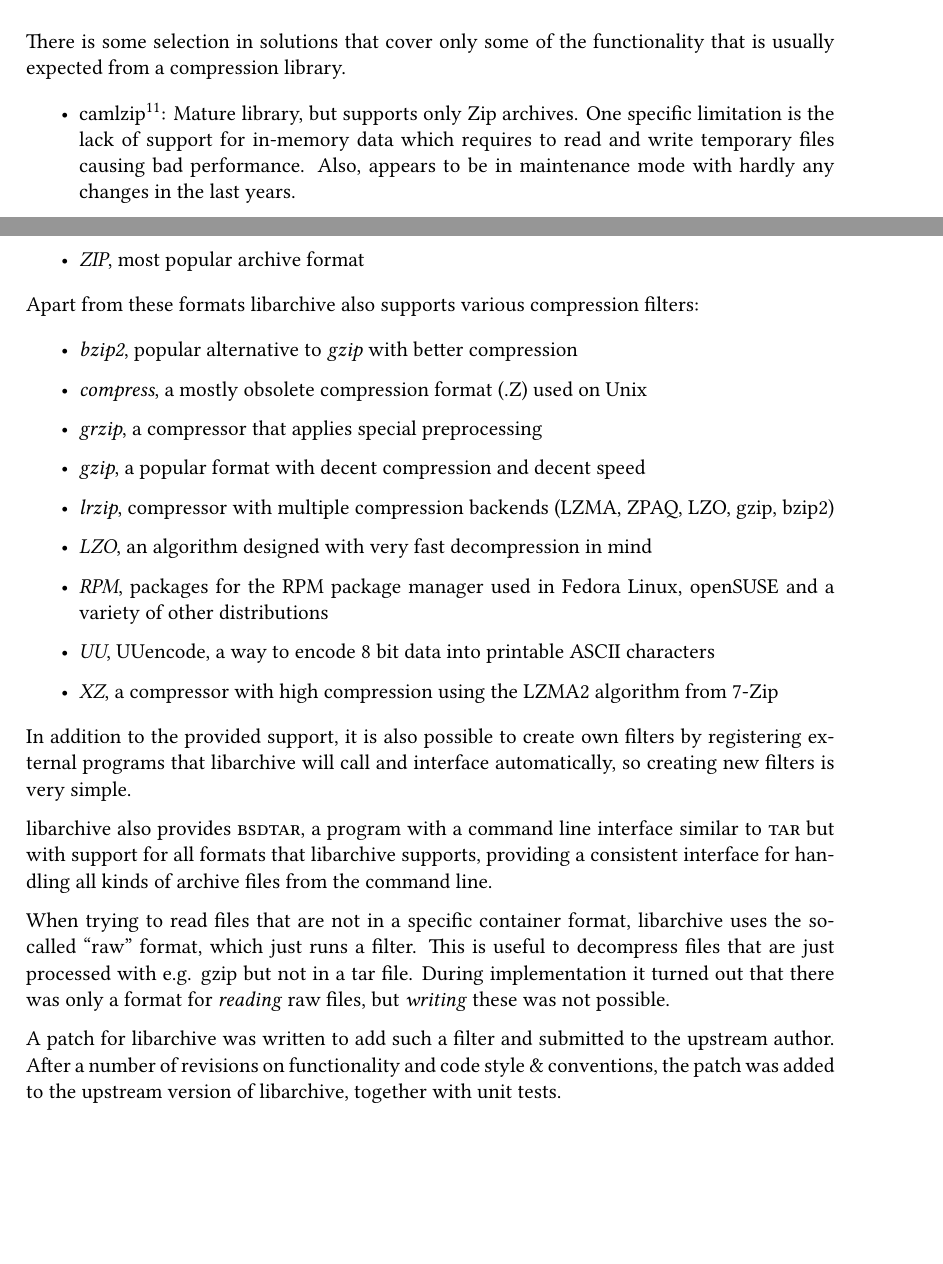
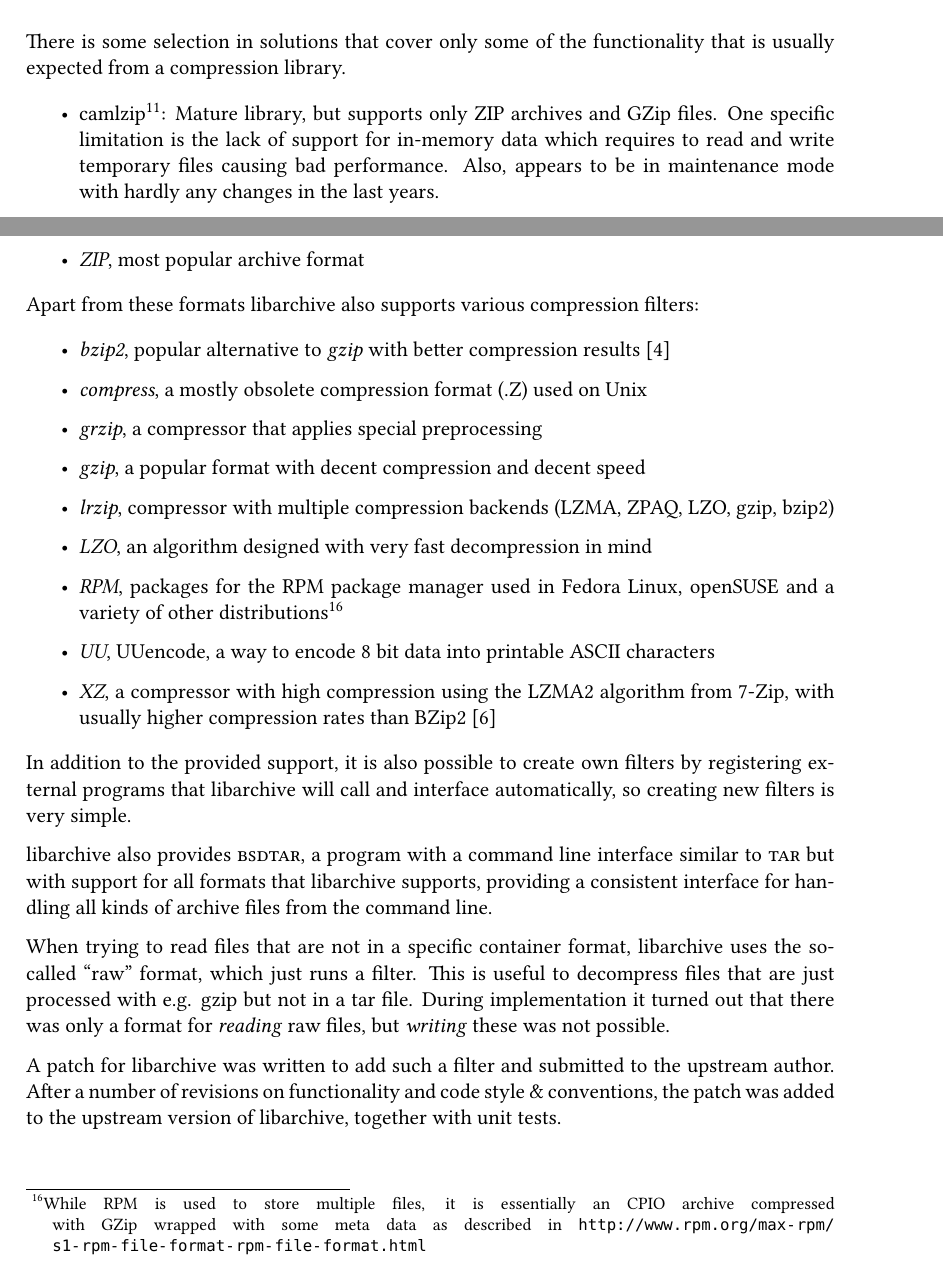
Before and after one commit to Leonidas-from-XIV/tum-bachelor, a LaTeX thesis (bachelor.tex): two parts of pages 15 and 17 of 28, joined at a grey line, cut so that both start at the same text, the shorter picture padded with empty space. Compiled offline with XeLaTeX; a missing font is replaced by an installed copy or a similar font.

Commit message:
More on compression

```diff
--- a/bachelor.tex
+++ b/bachelor.tex
@@ -560,7 +560,8 @@ that is usually expected from a compression library.
 
 \begin{itemize}
   \item camlzip\footnote{\url{https://forge.ocamlcore.org/projects/camlzip/}}:
-    Mature library, but supports only Zip archives. One specific limitation is
+    Mature library, but supports only ZIP archives and GZip files. One specific
+    limitation is
     the lack of support for in-memory data which requires to read and write
     temporary files causing bad performance. Also, appears to be in maintenance
     mode with hardly any changes in the last years.
@@ -625,7 +626,8 @@ Formats supported be libarchive include:
 Apart from these formats libarchive also supports various compression filters:
 
 \begin{itemize}
-  \item \emph{bzip2}, popular alternative to \emph{gzip} with better compression
+  \item \emph{bzip2}, popular alternative to \emph{gzip} with better
+    compression results~\cite{kivijarvi1998comparison}
   \item \emph{compress}, a mostly obsolete compression format (\inline{.Z})
     used on Unix
   \item \emph{grzip}, a compressor that applies special preprocessing
@@ -634,11 +636,15 @@ Apart from these formats libarchive also supports various compression filters:
     LZO, gzip, bzip2)
   \item \emph{LZO}, an algorithm designed with very fast decompression in mind
   \item \emph{RPM}, packages for the RPM package manager used in Fedora Linux,
-    openSUSE and a variety of other distributions
+    openSUSE and a variety of other distributions\footnote{While RPM is used to
+    store multiple files, it is essentially an CPIO archive compressed with
+    GZip wrapped with some meta data as described in
+    \url{http://www.rpm.org/max-rpm/s1-rpm-file-format-rpm-file-format.html}}
   \item \emph{UU}, UUencode, a way to encode 8 bit data into printable ASCII
     characters
   \item \emph{XZ}, a compressor with high compression using the LZMA2 algorithm
-    from 7-Zip
+    from 7-Zip, with usually higher compression rates than
+    BZip2~\cite{ijrcct96}
 \end{itemize}
 
 In addition to the provided support, it is also possible to create own filters
```
Also changed, not shown: bachelor.bib (+23 -0 lines).
